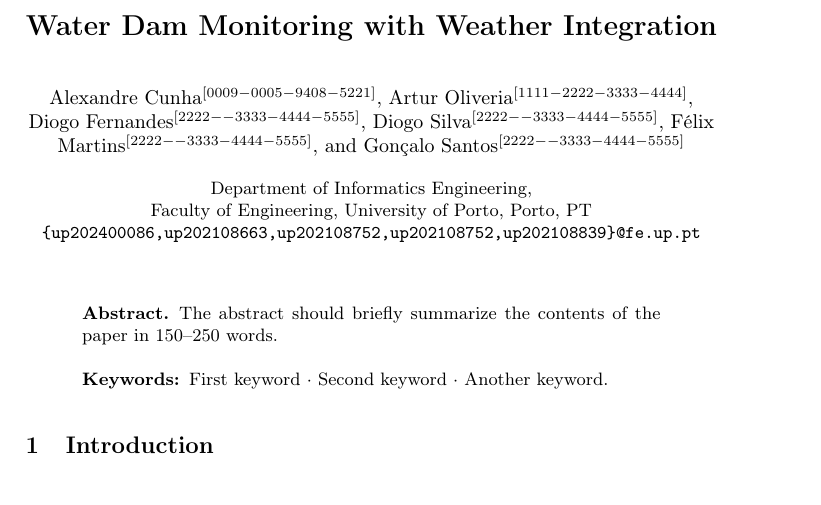
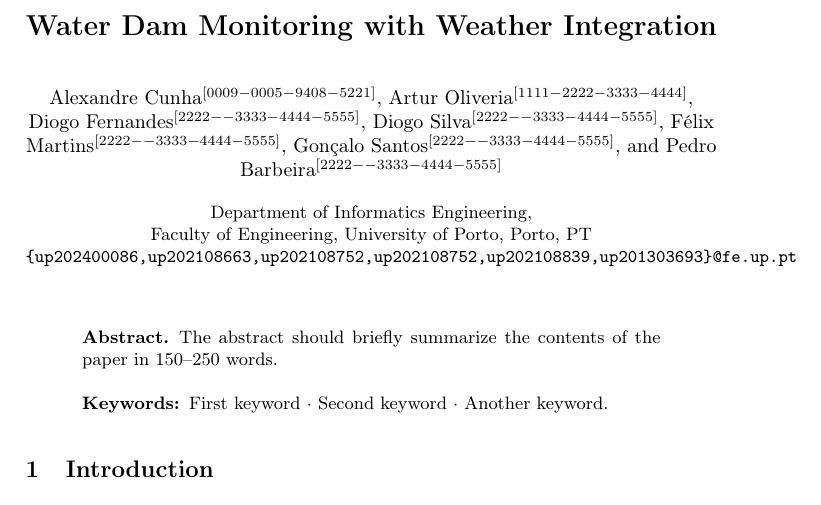
Before and after one commit to diogotvf7/feup-sci, a LaTeX paper (report/main.tex): part of page 1 of 6, cut so that both start at the same text. Compiled offline with pdfLaTeX.

Commit message:
modified:   report/main.tex 	modified:   report/out/main.pdf

```diff
--- a/report/main.tex
+++ b/report/main.tex
@@ -33,7 +33,8 @@
     Diogo Fernandes\orcidID{2222--3333-4444-5555}\and
     Diogo Silva\orcidID{2222--3333-4444-5555} \and
     Félix Martins\orcidID{2222--3333-4444-5555} \and
-    Gonçalo Santos\orcidID{2222--3333-4444-5555}
+    Gonçalo Santos\orcidID{2222--3333-4444-5555} \and
+    Pedro Barbeira\orcidID{2222--3333-4444-5555}
 }
 %
 \authorrunning{A. Cunha et al.}
@@ -42,7 +43,7 @@
 %
 
 \institute{Department of Informatics Engineering,\newline Faculty of Engineering, University of Porto, Porto, PT
-\email{\{up202400086,up202108663,up202108752,up202108752,up202108839\}@fe.up.pt}}
+\email{\{up202400086,up202108663,up202108752,up202108752,up202108839,up201303693\}@fe.up.pt}}
 %
 \maketitle              % typeset the header of the contribution
 %
```
Also changed, not shown: report/out/main.pdf.
